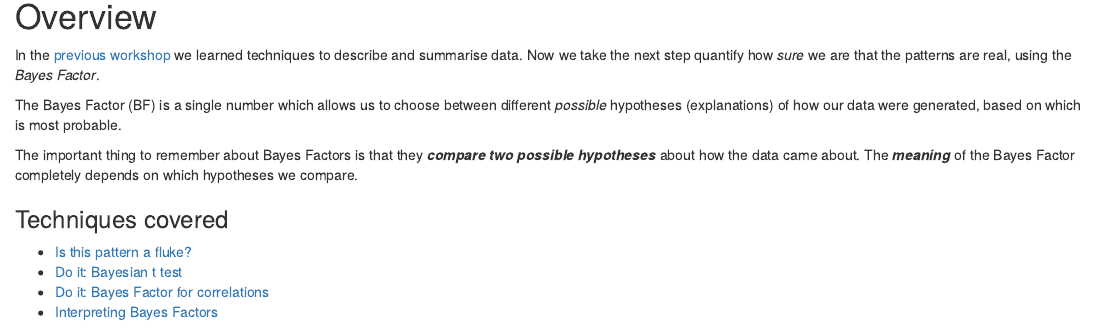
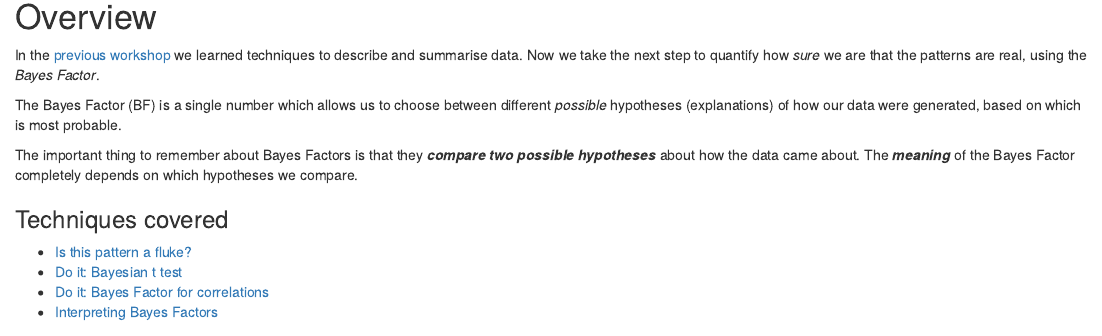
Before and after one commit to benwhalley/lifesavR, an R Markdown document (website/session-5.rmd): the page in a window 1100 px wide, from 410 px down. Rendered offline with R 4.5, knitr and Pandoc, with nearby package versions; drawn as R Markdown's standard HTML page in place of the format the file asks for; some code elsewhere in the file could not run offline.

Commit message:
Fix grammar

```diff
--- a/website/session-5.rmd
+++ b/website/session-5.rmd
@@ -32,7 +32,7 @@ library(corrr)
 # Overview
 
 In the [previous workshop](session-4.html) we learned techniques to describe and summarise data.
-Now we take the next step quantify how *sure* we are that the patterns are real, using the *Bayes Factor*.
+Now we take the next step to quantify how *sure* we are that the patterns are real, using the *Bayes Factor*.
 
 The Bayes Factor (BF) is a single number which allows us to choose between different *possible* hypotheses (explanations) of how our data were generated, based on which is most probable.
 
```
